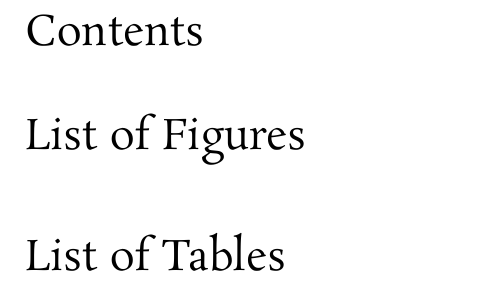
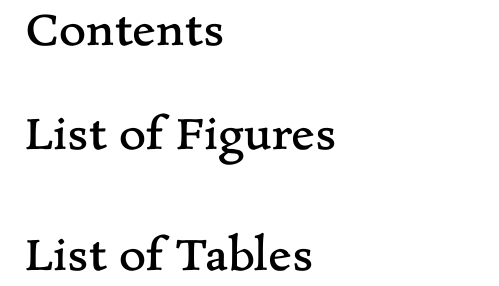
Before and after one commit to sprbpr/udem-report-template, a LaTeX document (main.tex, which reads code-base/packages.tex): part of page 2 of 2, cut so that both start at the same text. Compiled offline with XeLaTeX.

Commit message:
feat(font): add Rosarivo-Bold font

```diff
--- a/code-base/packages.tex
+++ b/code-base/packages.tex
@@ -15,7 +15,7 @@
 Path=./fonts/,
 Extension = .ttf,
 UprightFont=*-Regular,
-% BoldFont=*-Bold,
+BoldFont=*-Bold,
 ItalicFont=*-Italic,
 % BoldItalicFont=*-BoldItalic
 ]
```
Also changed, not shown: fonts/Rosarivo-Bold.ttf (added).
